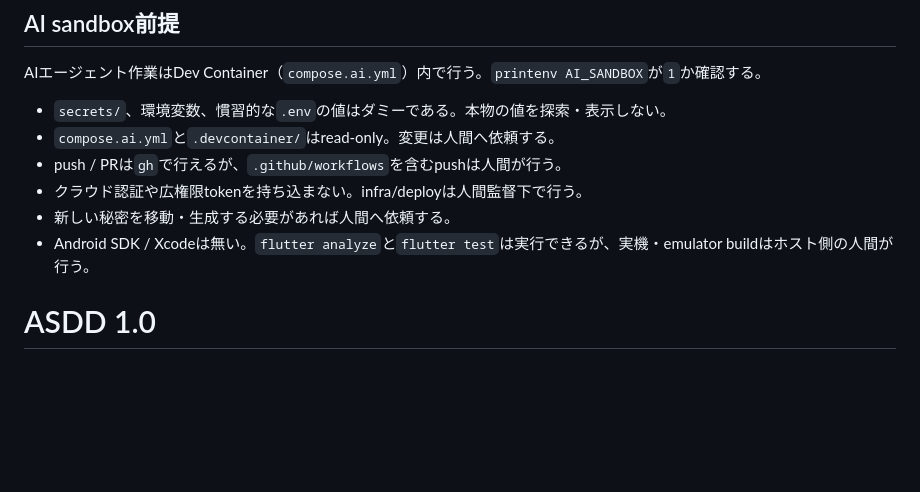
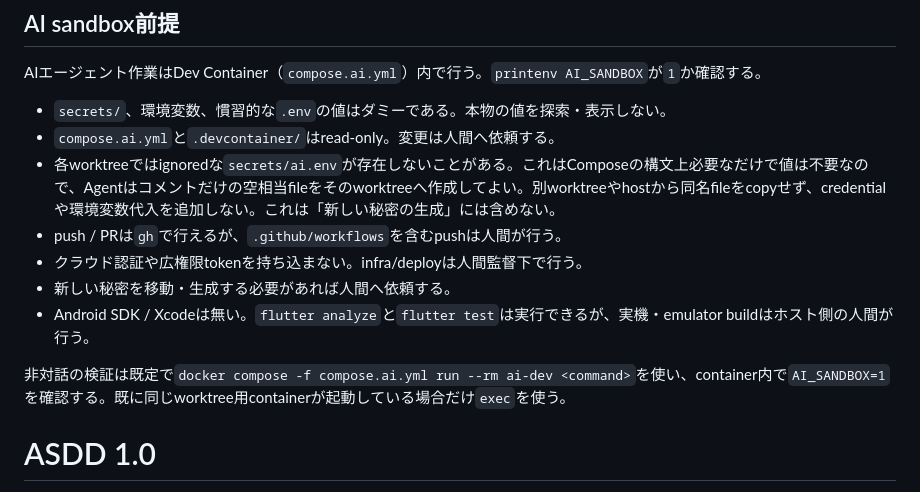
Before and after one commit to shimmen3141/batch-rename-master, a Markdown page: AGENTS.md, the part around the change. GitHub-like rendering; blank space fills up the shorter version.

Commit message:
fix: document worktree sandbox bootstrap

```diff
--- a/AGENTS.md
+++ b/AGENTS.md
@@ -8,10 +8,13 @@ AIエージェント作業はDev Container（`compose.ai.yml`）内で行う。`
 
 - `secrets/`、環境変数、慣習的な`.env`の値はダミーである。本物の値を探索・表示しない。
 - `compose.ai.yml`と`.devcontainer/`はread-only。変更は人間へ依頼する。
+- 各worktreeではignoredな`secrets/ai.env`が存在しないことがある。これはComposeの構文上必要なだけで値は不要なので、Agentはコメントだけの空相当fileをそのworktreeへ作成してよい。別worktreeやhostから同名fileをcopyせず、credentialや環境変数代入を追加しない。これは「新しい秘密の生成」には含めない。
 - push / PRは`gh`で行えるが、`.github/workflows`を含むpushは人間が行う。
 - クラウド認証や広権限tokenを持ち込まない。infra/deployは人間監督下で行う。
 - 新しい秘密を移動・生成する必要があれば人間へ依頼する。
 - Android SDK / Xcodeは無い。`flutter analyze`と`flutter test`は実行できるが、実機・emulator buildはホスト側の人間が行う。
+
+非対話の検証は既定で`docker compose -f compose.ai.yml run --rm ai-dev <command>`を使い、container内で`AI_SANDBOX=1`を確認する。既に同じworktree用containerが起動している場合だけ`exec`を使う。
 
 # ASDD 1.0
 
```
Also changed, not shown: development-findings/2026-08-09-ignored-worktree-bootstrap-blocked-resume.md (added, +24 -0 lines).
